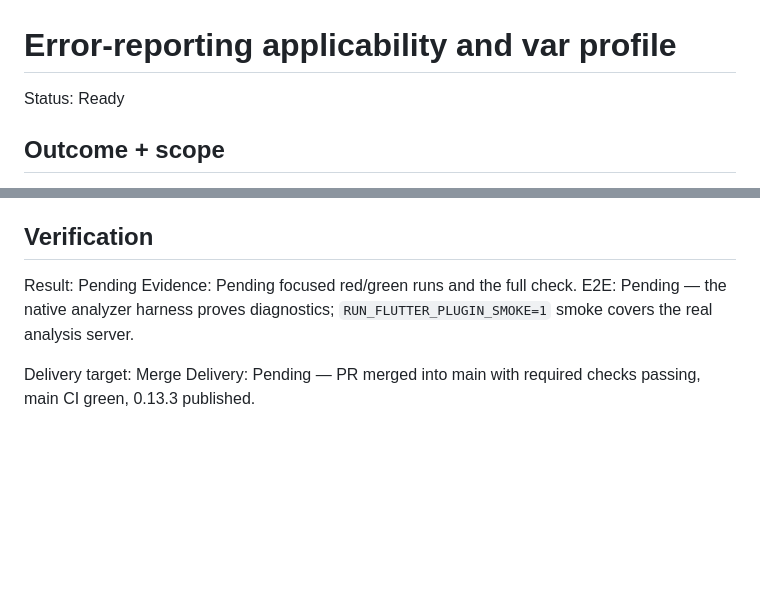
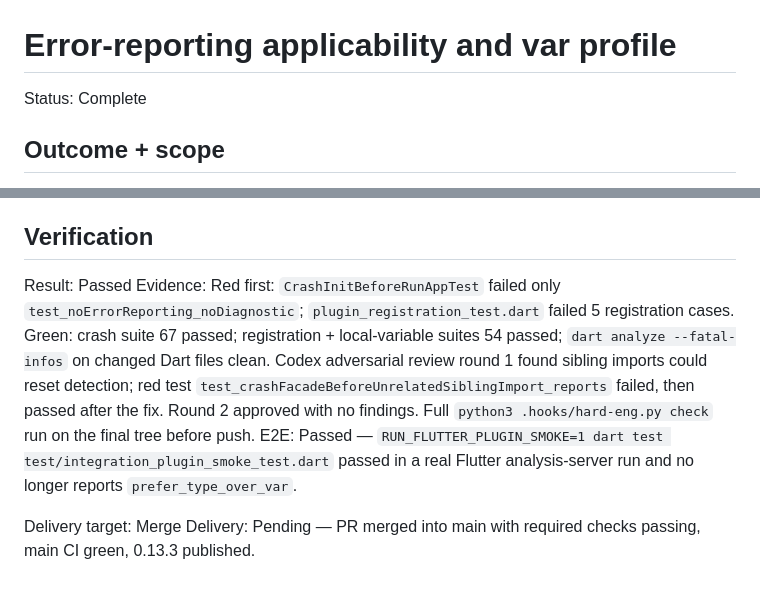
Before and after one commit to sgaabdu4/flutter_skill_lints, a Markdown page: features/error-reporting-and-var-profile/PLAN.md, 2 parts joined by grey strips. Rendered like a GitHub page; blank space fills up the shorter version.

Commit message:
Record verification in the 0.13.3 plan

```diff
--- a/features/error-reporting-and-var-profile/PLAN.md
+++ b/features/error-reporting-and-var-profile/PLAN.md
@@ -1,6 +1,6 @@
 # Error-reporting applicability and var profile
 
-Status: Ready
+Status: Complete
 
 ## Outcome + scope
 
@@ -39,9 +39,9 @@ N/A — analyzer diagnostics have no visual interface.
 
 ## Verification
 
-Result: Pending
-Evidence: Pending focused red/green runs and the full check.
-E2E: Pending — the native analyzer harness proves diagnostics; `RUN_FLUTTER_PLUGIN_SMOKE=1` smoke covers the real analysis server.
+Result: Passed
+Evidence: Red first: `CrashInitBeforeRunAppTest` failed only `test_noErrorReporting_noDiagnostic`; `plugin_registration_test.dart` failed 5 registration cases. Green: crash suite 67 passed; registration + local-variable suites 54 passed; `dart analyze --fatal-infos` on changed Dart files clean. Codex adversarial review round 1 found sibling imports could reset detection; red test `test_crashFacadeBeforeUnrelatedSiblingImport_reports` failed, then passed after the fix. Round 2 approved with no findings. Full `python3 .hooks/hard-eng.py check` run on the final tree before push.
+E2E: Passed — `RUN_FLUTTER_PLUGIN_SMOKE=1 dart test test/integration_plugin_smoke_test.dart` passed in a real Flutter analysis-server run and no longer reports `prefer_type_over_var`.
 
 Delivery target: Merge
 Delivery: Pending — PR merged into main with required checks passing, main CI green, 0.13.3 published.
```
Also changed, not shown: other parts of features/error-reporting-and-var-profile/PLAN.md (+4 -4 lines).
